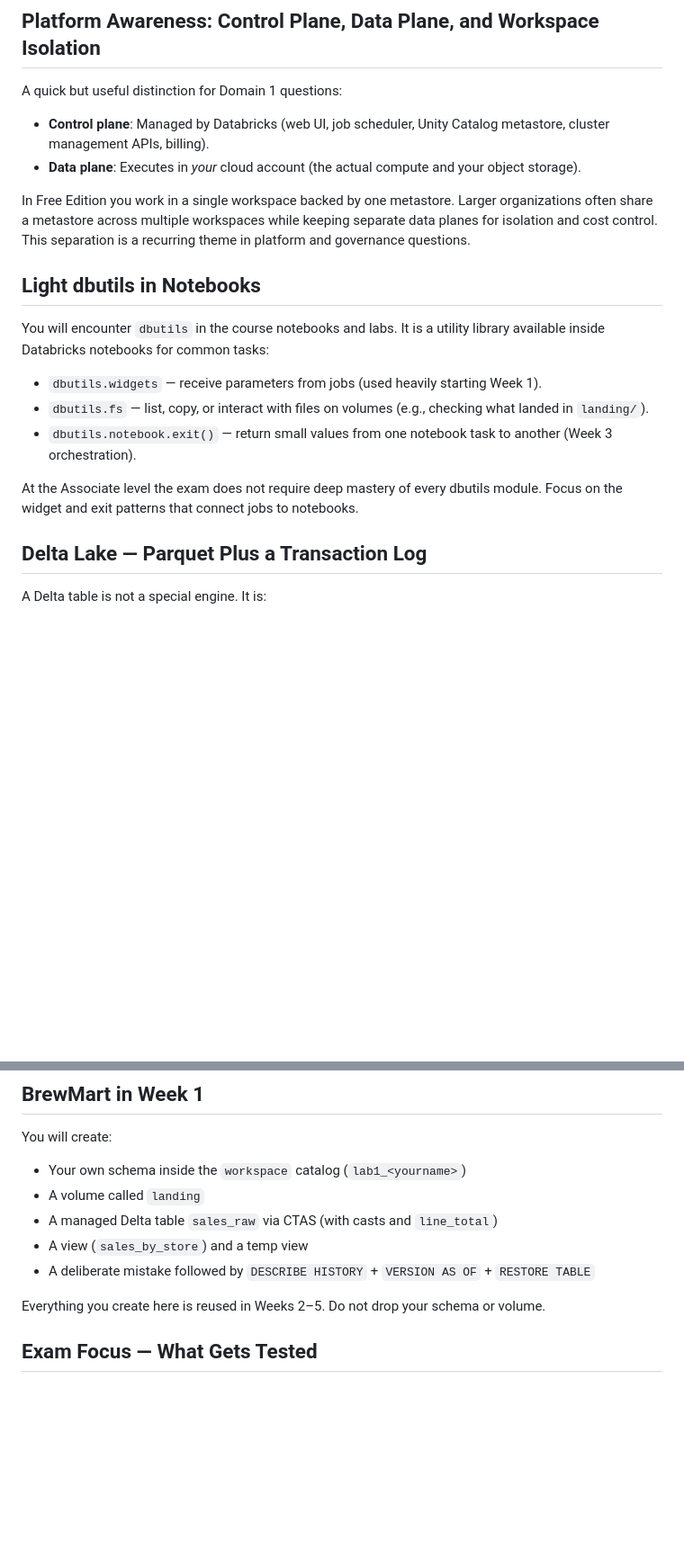
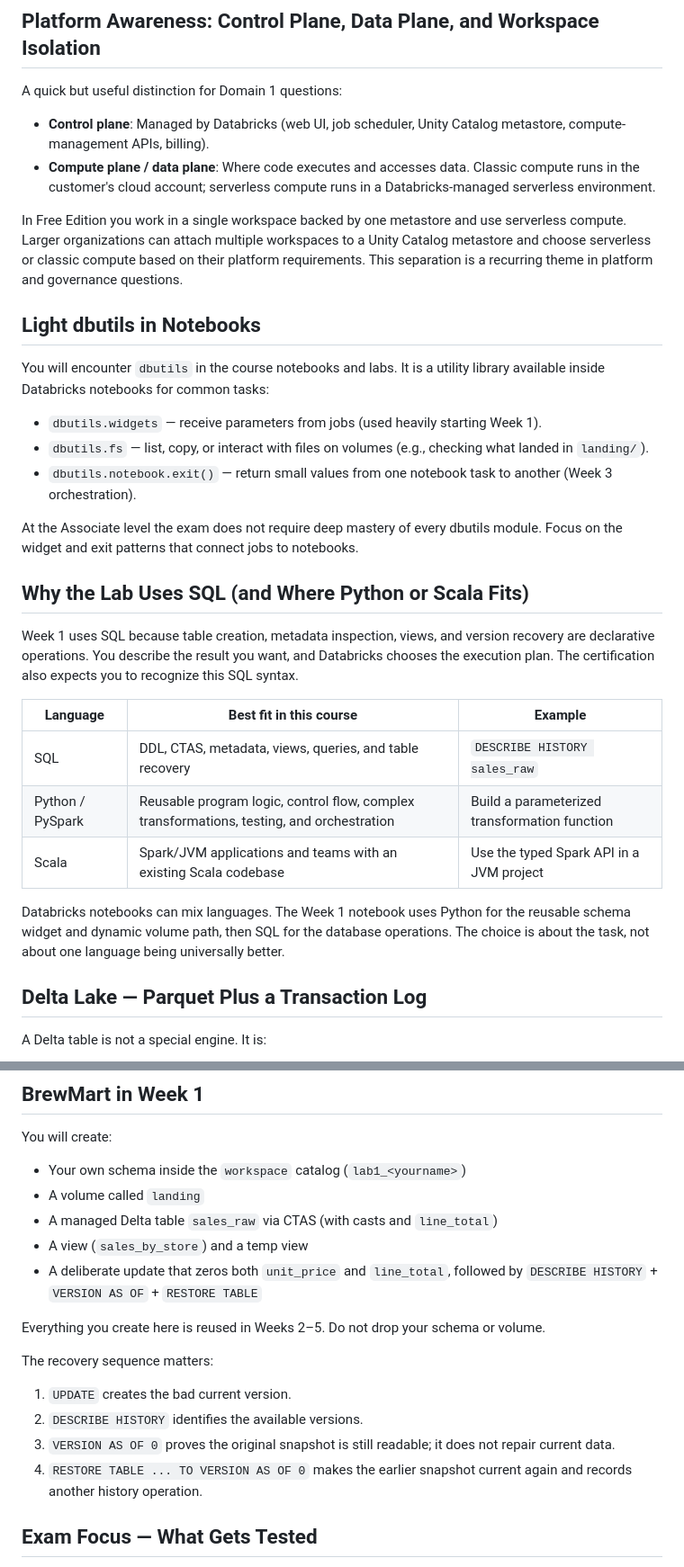
Before and after one commit to tatwan/Databricks_DE_Associate, a Markdown page: readings/Week1_Lakehouse_Foundations.md, 2 parts joined by grey strips. Shown at 90% size. Rendered like a GitHub page; blank space fills up the shorter version.

Commit message:
docs: align Week 1 student reading

```diff
--- a/readings/Week1_Lakehouse_Foundations.md
+++ b/readings/Week1_Lakehouse_Foundations.md
@@ -38,10 +44,10 @@ This model eliminates the traditional split between "data lake" (cheap but unrel
 
 A quick but useful distinction for Domain 1 questions:
 
-- **Control plane**: Managed by Databricks (web UI, job scheduler, Unity Catalog metastore, cluster management APIs, billing).
-- **Data plane**: Executes in *your* cloud account (the actual compute and your object storage).
+- **Control plane**: Managed by Databricks (web UI, job scheduler, Unity Catalog metastore, compute-management APIs, billing).
+- **Compute plane / data plane**: Where code executes and accesses data. Classic compute runs in the customer's cloud account; serverless compute runs in a Databricks-managed serverless environment.
 
-In Free Edition you work in a single workspace backed by one metastore. Larger organizations often share a metastore across multiple workspaces while keeping separate data planes for isolation and cost control. This separation is a recurring theme in platform and governance questions.
+In Free Edition you work in a single workspace backed by one metastore and use serverless compute. Larger organizations can attach multiple workspaces to a Unity Catalog metastore and choose serverless or classic compute based on their platform requirements. This separation is a recurring theme in platform and governance questions.
 
 ## Light dbutils in Notebooks
 
@@ -52,6 +58,18 @@ You will encounter `dbutils` in the course notebooks and labs. It is a utility l
 - `dbutils.notebook.exit()` — return small values from one notebook task to another (Week 3 orchestration).
 
 At the Associate level the exam does not require deep mastery of every dbutils module. Focus on the widget and exit patterns that connect jobs to notebooks.
+
+## Why the Lab Uses SQL (and Where Python or Scala Fits)
+
+Week 1 uses SQL because table creation, metadata inspection, views, and version recovery are declarative operations. You describe the result you want, and Databricks chooses the execution plan. The certification also expects you to recognize this SQL syntax.
+
+| Language | Best fit in this course | Example |
+|---|---|---|
+| SQL | DDL, CTAS, metadata, views, queries, and table recovery | `DESCRIBE HISTORY sales_raw` |
+| Python / PySpark | Reusable program logic, control flow, complex transformations, testing, and orchestration | Build a parameterized transformation function |
+| Scala | Spark/JVM applications and teams with an existing Scala codebase | Use the typed Spark API in a JVM project |
+
+Databricks notebooks can mix languages. The Week 1 notebook uses Python for the reusable schema widget and dynamic volume path, then SQL for the database operations. The choice is about the task, not about one language being universally better.
 
 ## Delta Lake — Parquet Plus a Transaction Log
 
@@ -180,9 +198,16 @@ You will create:
 - A volume called `landing`
 - A managed Delta table `sales_raw` via CTAS (with casts and `line_total`)
 - A view (`sales_by_store`) and a temp view
-- A deliberate mistake followed by `DESCRIBE HISTORY` + `VERSION AS OF` + `RESTORE TABLE`
+- A deliberate update that zeros both `unit_price` and `line_total`, followed by `DESCRIBE HISTORY` + `VERSION AS OF` + `RESTORE TABLE`
 
 Everything you create here is reused in Weeks 2–5. Do not drop your schema or volume.
+
+The recovery sequence matters:
+
+1. `UPDATE` creates the bad current version.
+2. `DESCRIBE HISTORY` identifies the available versions.
+3. `VERSION AS OF 0` proves the original snapshot is still readable; it does not repair current data.
+4. `RESTORE TABLE ... TO VERSION AS OF 0` makes the earlier snapshot current again and records another history operation.
 
 ## Exam Focus — What Gets Tested
 
```
Also changed, not shown: other parts of readings/Week1_Lakehouse_Foundations.md (+9 -3 lines).
